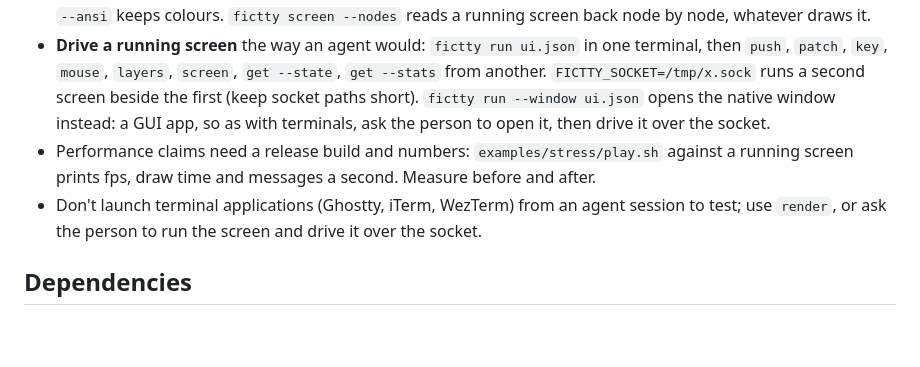
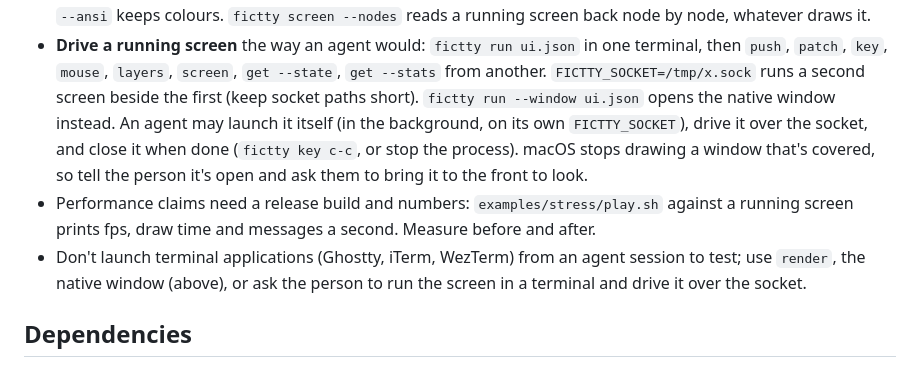
Before and after one commit to brancusi/fictty, a Markdown page: AGENTS.md, the part around the change. GitHub-like rendering; blank space fills up the shorter version.

Commit message:
AGENTS.md: an agent may launch the native window itself
Aram approved agents opening fictty run --window on their own socket, driving it and closing
it, so a demo or a check in the window doesn't wait on a person. Terminal applications are
still off limits.

Co-Authored-By: Claude Opus 5.5 <noreply@anthropic.com>

```diff
--- a/AGENTS.md
+++ b/AGENTS.md
@@ -102,12 +102,15 @@ mise exec -- cargo clippy --all-targets
 - **Drive a running screen** the way an agent would: `fictty run ui.json` in one terminal, then
   `push`, `patch`, `key`, `mouse`, `layers`, `screen`, `get --state`, `get --stats` from another.
   `FICTTY_SOCKET=/tmp/x.sock` runs a second screen beside the first (keep socket paths short).
-  `fictty run --window ui.json` opens the native window instead: a GUI app, so as with terminals,
-  ask the person to open it, then drive it over the socket.
+  `fictty run --window ui.json` opens the native window instead. An agent may launch it itself
+  (in the background, on its own `FICTTY_SOCKET`), drive it over the socket, and close it when
+  done (`fictty key c-c`, or stop the process). macOS stops drawing a window that's covered, so
+  tell the person it's open and ask them to bring it to the front to look.
 - Performance claims need a release build and numbers: `examples/stress/play.sh` against a running
   screen prints fps, draw time and messages a second. Measure before and after.
 - Don't launch terminal applications (Ghostty, iTerm, WezTerm) from an agent session to test;
-  use `render`, or ask the person to run the screen and drive it over the socket.
+  use `render`, the native window (above), or ask the person to run the screen in a terminal and
+  drive it over the socket.
 
 ## Dependencies
 
```
